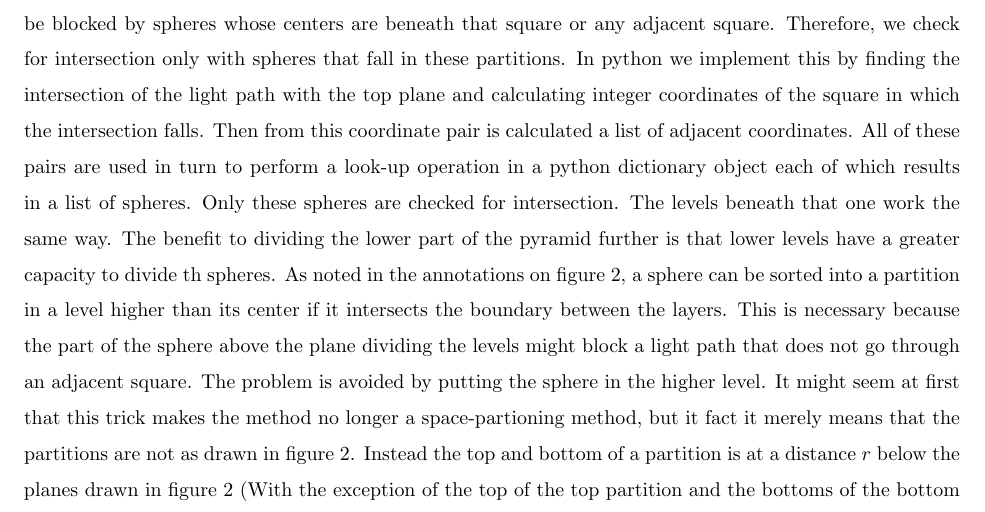
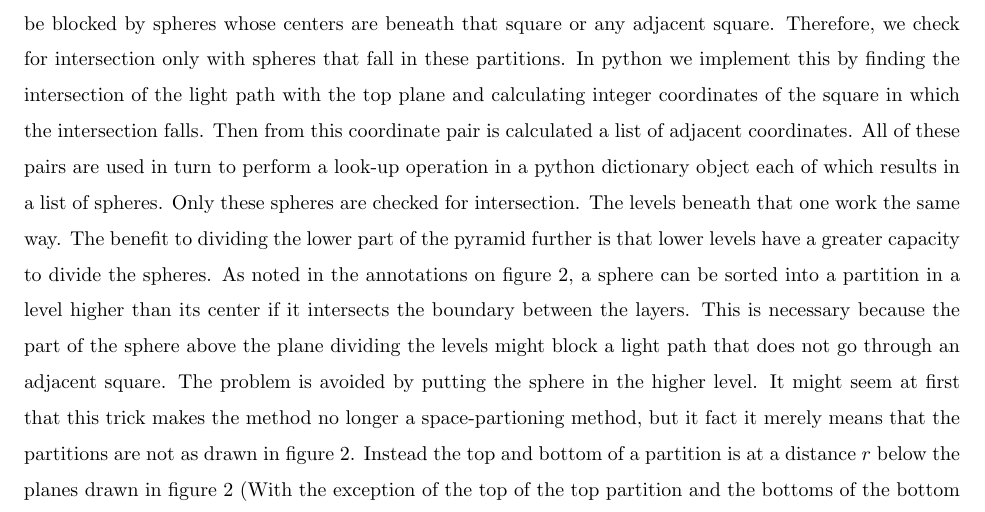
Before and after one commit to chappc/Math-Senior-Research, a LaTeX paper (paper/paper.tex): part of page 8 of 14, cut so that both start at the same text. Compiled offline with pdfLaTeX.

Commit message:
Another spelling fix.

```diff
--- a/paper/paper.tex
+++ b/paper/paper.tex
@@ -216,7 +216,7 @@ Suppose you have a pair of proceedures that are used to efficiently check whethe
 
 The innermost loop (over all spheres and cylinders) can be accelerated by use of a space partitioning method. Let us restrict ourselves temporarily to looking for intersections of light paths with spheres. By building a data structure before hand that divides the list of spheres based on the locations of their centers, we can disregard most of them during any one intersection check. This technique was inspired by $k$-d trees, which are space partitioning data structures used in one solution to the nearest neighbor search problem. It turns out that space partitioning methods are very commonly used in ray tracing.
 
-For each light source we imagine a rectangular pyramid with the region-of-interest of the shadow plane as its base and the light source as its vertex. (See figure \ref{fig:space_partitioning}). We divide the pyramid into chunks and to each chunk associate all the spheres with a center in the chunk. When checking if a line segment intersects any sphere, we can ignore any sphere not in a chunk near the line segment. In particular, we started by dividing the pyramid into four levels. At the top level there are no subdivisions as we would have to check the spheres in each division anyway. This is because any partition that gets arbitrarity close to the light source can include spheres that shadow the entire shadow plane. The next level down is divided into truncated pyramids. The top plane of this layer can be thought of as divided into squares with a side length equal to $r$ the radius of the spheres. A ray of light from the source will pass through one of these squares on its way to the shadow plane unless it is blocked in the previous layer. In this second highest layer it can only be blocked by spheres whose centers are beneath that square or any adjacent square. Therefore, we check for intersection only with spheres that fall in these partitions. In python we implement this by finding the intersection of the light path with the top plane and calculating integer coordinates of the square in which the intersection falls. Then from this coordinate pair is calculated a list of adjacent coordinates. All of these pairs are used in turn to perform a look-up operation in a python dictionary object each of which results in a list of spheres. Only these spheres are checked for intersection. The levels beneath that one work the same way. The benefit to dividing the lower part of the pyramid further is that lower levels have a greater capacity to divide th spheres. As noted in the annotations on figure \ref{fig:space_partitioning}, a sphere can be sorted into a partition in a level higher than its center if it intersects the boundary between the layers. This is necessary because the part of the sphere above the plane dividing the levels might block a light path that does not go through an adjacent square. The problem is avoided by putting the sphere in the higher level. It might seem at first that this trick makes the method no longer a space-partioning method, but it fact it merely means that the partitions are not as drawn in figure \ref{fig:space_partitioning}. Instead the top and bottom of a partition is at a distance $r$ below the planes drawn in figure \ref{fig:space_partitioning} (With the exception of the top of the top partition and the bottoms of the bottom partitions).
+For each light source we imagine a rectangular pyramid with the region-of-interest of the shadow plane as its base and the light source as its vertex. (See figure \ref{fig:space_partitioning}). We divide the pyramid into chunks and to each chunk associate all the spheres with a center in the chunk. When checking if a line segment intersects any sphere, we can ignore any sphere not in a chunk near the line segment. In particular, we started by dividing the pyramid into four levels. At the top level there are no subdivisions as we would have to check the spheres in each division anyway. This is because any partition that gets arbitrarity close to the light source can include spheres that shadow the entire shadow plane. The next level down is divided into truncated pyramids. The top plane of this layer can be thought of as divided into squares with a side length equal to $r$ the radius of the spheres. A ray of light from the source will pass through one of these squares on its way to the shadow plane unless it is blocked in the previous layer. In this second highest layer it can only be blocked by spheres whose centers are beneath that square or any adjacent square. Therefore, we check for intersection only with spheres that fall in these partitions. In python we implement this by finding the intersection of the light path with the top plane and calculating integer coordinates of the square in which the intersection falls. Then from this coordinate pair is calculated a list of adjacent coordinates. All of these pairs are used in turn to perform a look-up operation in a python dictionary object each of which results in a list of spheres. Only these spheres are checked for intersection. The levels beneath that one work the same way. The benefit to dividing the lower part of the pyramid further is that lower levels have a greater capacity to divide the spheres. As noted in the annotations on figure \ref{fig:space_partitioning}, a sphere can be sorted into a partition in a level higher than its center if it intersects the boundary between the layers. This is necessary because the part of the sphere above the plane dividing the levels might block a light path that does not go through an adjacent square. The problem is avoided by putting the sphere in the higher level. It might seem at first that this trick makes the method no longer a space-partioning method, but it fact it merely means that the partitions are not as drawn in figure \ref{fig:space_partitioning}. Instead the top and bottom of a partition is at a distance $r$ below the planes drawn in figure \ref{fig:space_partitioning} (With the exception of the top of the top partition and the bottoms of the bottom partitions).
 
 One way this method could be applied to the cylinders is to first divide the cylinders by size. The smaller cylinders can be used with a space-partioning data structure with smaller partitions and the larger ones put in another space partitioning structure of just put in a list and checked at each iteration.
 
```
